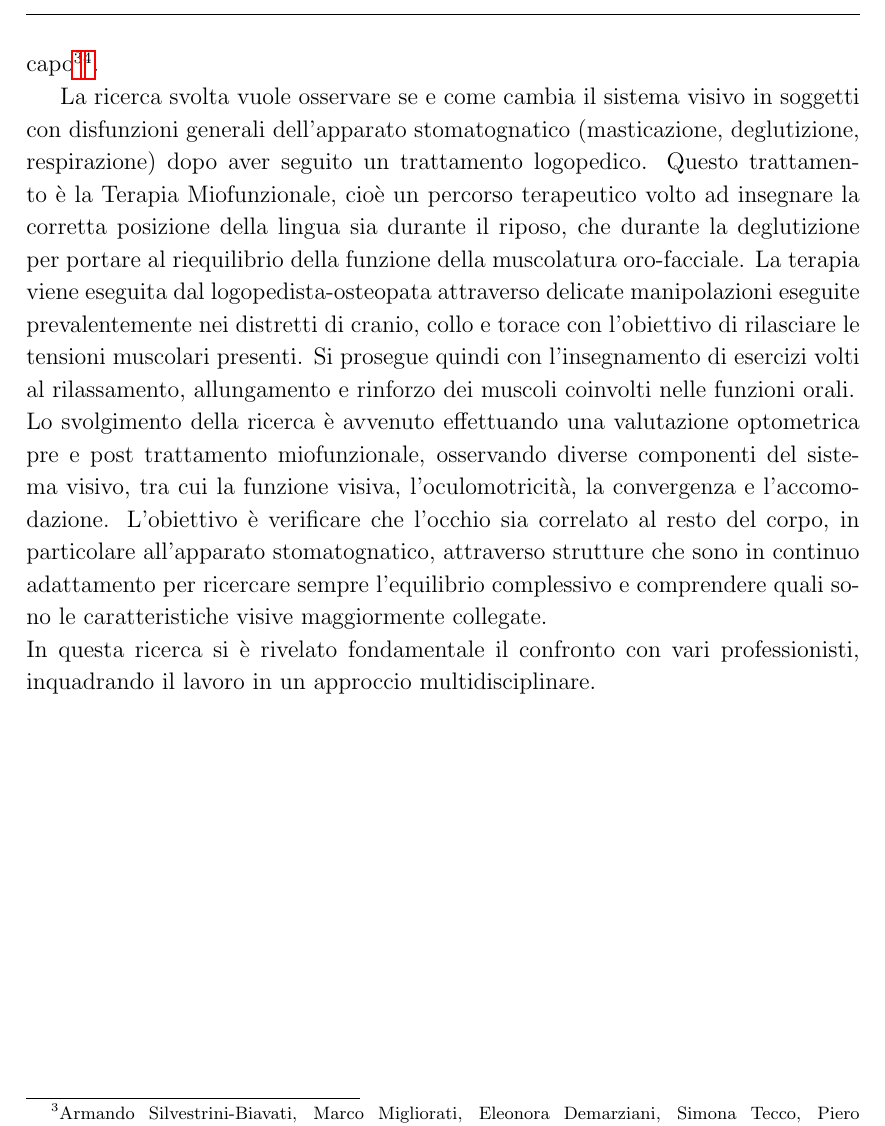
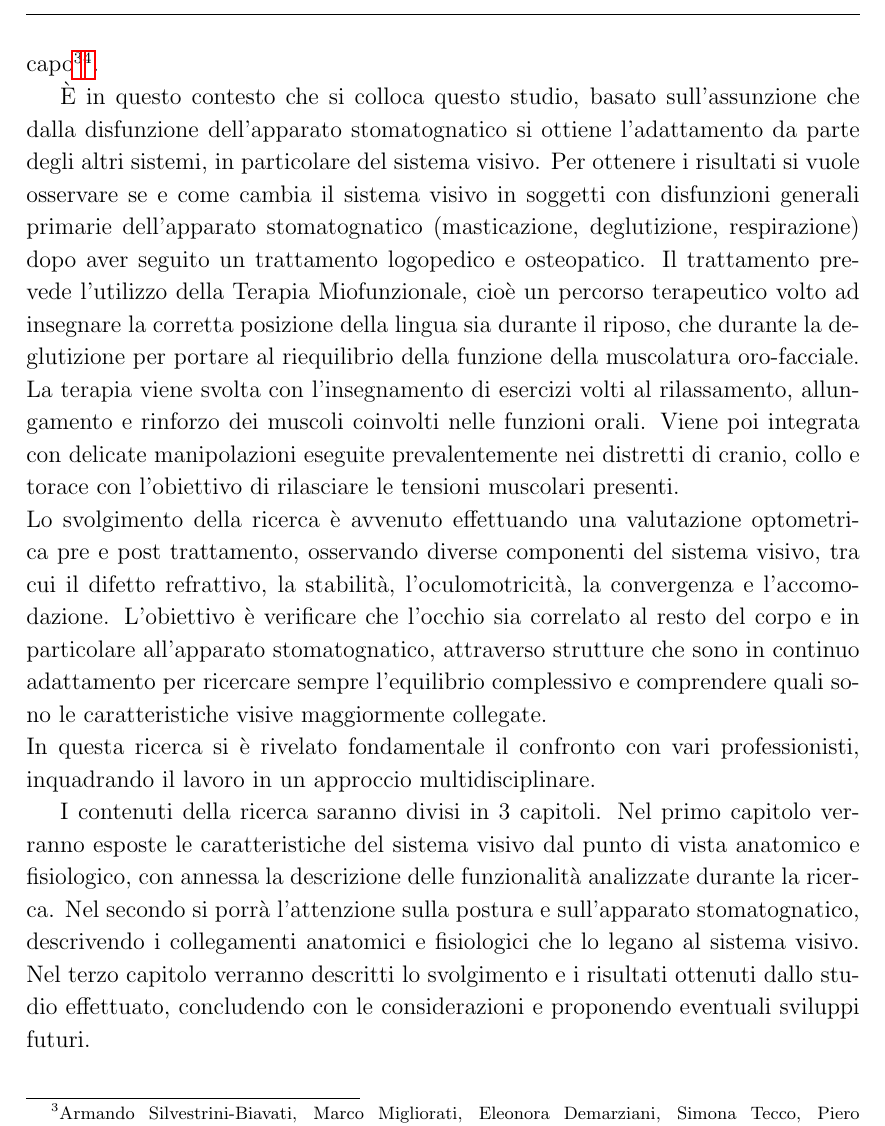
Before and after one commit to sDelbono/tesi_optometria, a LaTeX book (Main.tex): part of page 4 of 4, cut so that both start at the same text. Compiled offline with pdfLaTeX; the source files are stored in an older character set and shown here as Unicode.

Commit message:
mod introduzione - parte ricerca

```diff
--- a/Main.tex
+++ b/Main.tex
@@ -137,12 +137,15 @@ La funzione di informare i sistemi è affidata al Sistema-Tonico-Posturale \emph
 L'occhio fornisce al cervello la maggior parte delle informazioni che servono per interpretare lo spazio che ci circonda, quindi una disfunzione del sistema visivo può provocare degli squilibri nei vari sistemi e viceversa. In particolare in vari studi è stato evidenziato come ci sia un collegamento tra le malocclusioni e i difetti di convergenza. Sembra infatti che disfunzioni dell'apparato stomatognatico influenzino le funzionalità del sistema visivo, portando ad adattamenti della postura del capo\footnote{Armando Silvestrini-Biavati, Marco Migliorati, Eleonora Demarziani, Simona Tecco, Piero Silvestrini-Biavati, Antonella Polimeni and Matteo Saccucci \emph{Clinical association between teeth malocclusions, wrong posture and ocular convergence disorders: an epidemiological investigation on primary school children}}\footnote{Antonino Marco Cuccia e Carola Caradonna \emph{Binocular motility system and temporomandibular joint internal derangement: A study in adults}}.
 
 
-La ricerca svolta vuole osservare se e come cambia il sistema visivo in soggetti con disfunzioni generali dell'apparato stomatognatico (masticazione, deglutizione, respirazione) dopo aver seguito un trattamento logopedico. Questo trattamento è la Terapia Miofunzionale, cioè un percorso terapeutico volto ad insegnare la corretta posizione della lingua sia durante il riposo, che durante la deglutizione per portare al riequilibrio della funzione della muscolatura oro-facciale. La terapia viene eseguita dal logopedista-osteopata attraverso delicate manipolazioni eseguite prevalentemente nei distretti di cranio, collo e torace con l'obiettivo di rilasciare le tensioni muscolari presenti. Si prosegue quindi con  l'insegnamento di esercizi volti al rilassamento, allungamento e rinforzo dei muscoli coinvolti nelle funzioni orali.
+È in questo contesto che si colloca questo studio, basato sull'assunzione che dalla disfunzione dell'apparato stomatognatico si ottiene l'adattamento da parte degli altri sistemi, in particolare del sistema visivo. Per ottenere i risultati si vuole osservare se e come cambia il sistema visivo in soggetti con disfunzioni generali primarie dell'apparato stomatognatico (masticazione, deglutizione, respirazione) dopo aver seguito un trattamento logopedico e osteopatico. Il trattamento prevede l'utilizzo della Terapia Miofunzionale, cioè un percorso terapeutico volto ad insegnare la corretta posizione della lingua sia durante il riposo, che durante la deglutizione per portare al riequilibrio della funzione della muscolatura oro-facciale. La terapia viene svolta con l'insegnamento di esercizi volti al rilassamento, allungamento e rinforzo dei muscoli coinvolti nelle funzioni orali.  Viene poi integrata con delicate manipolazioni eseguite prevalentemente nei distretti di cranio, collo e torace con l'obiettivo di rilasciare le tensioni muscolari presenti.
 \\\
-Lo svolgimento della ricerca è avvenuto effettuando una valutazione optometrica pre e post trattamento miofunzionale, osservando diverse componenti del sistema visivo, tra cui la funzione visiva, l'oculomotricità, la convergenza e l'accomodazione.
-L'obiettivo è verificare che l'occhio sia correlato al resto del corpo, in particolare all'apparato stomatognatico, attraverso strutture che sono in continuo adattamento per ricercare sempre l'equilibrio complessivo e comprendere quali sono le caratteristiche visive maggiormente collegate.
+Lo svolgimento della ricerca è avvenuto effettuando una valutazione optometrica pre e post trattamento, osservando diverse componenti del sistema visivo, tra cui il difetto refrattivo, la stabilità, l'oculomotricità, la convergenza e l'accomodazione.
+L'obiettivo è verificare che l'occhio sia correlato al resto del corpo e in particolare all'apparato stomatognatico, attraverso strutture che sono in continuo adattamento per ricercare sempre l'equilibrio complessivo e comprendere quali sono le caratteristiche visive maggiormente collegate.
 \\\
 In questa ricerca si è rivelato fondamentale il confronto con vari professionisti, inquadrando il lavoro in un approccio multidisciplinare.
+
+
+I contenuti della ricerca saranno divisi in 3 capitoli. Nel primo capitolo verranno esposte le caratteristiche del sistema visivo dal punto di vista anatomico e fisiologico, con annessa la descrizione delle funzionalità analizzate durante la ricerca. Nel secondo si porrà l'attenzione sulla postura e sull'apparato stomatognatico, descrivendo i collegamenti anatomici e fisiologici che lo legano al sistema visivo. Nel terzo capitolo verranno descritti lo svolgimento e i risultati ottenuti dallo studio effettuato, concludendo con le considerazioni e proponendo eventuali sviluppi futuri.
 
 
 
```
Also changed, not shown: Main.tex (2 more changed lines), 1 other file.
